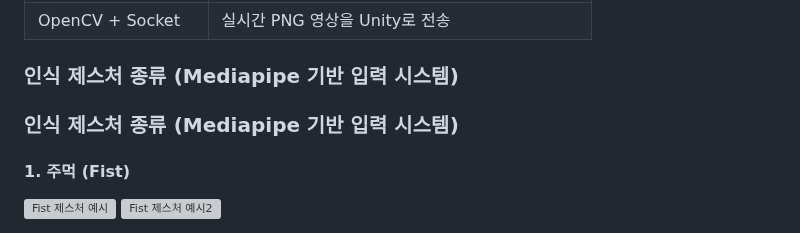
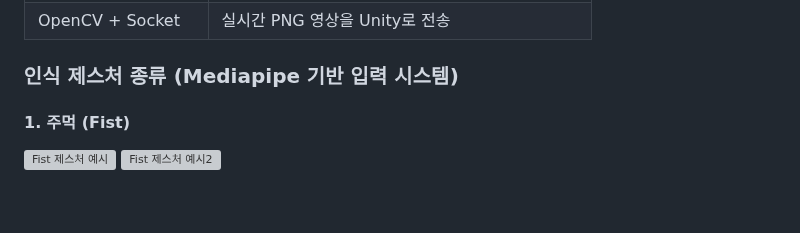
Before and after one commit to Ra1n-Fall/RhythmGame-with-cv, a Markdown page: README.md, the part around the change. GitHub-like rendering; blank space fills up the shorter version; grey boxes are pictures that could not be loaded.

```diff
--- a/README.md
+++ b/README.md
@@ -81,10 +81,6 @@ G-Beats/
 
 ### 인식 제스처 종류 (Mediapipe 기반 입력 시스템)
 
-
-
-### 인식 제스처 종류 (Mediapipe 기반 입력 시스템)
-
 #### 1. 주먹 (Fist)
 ![Fist 제스처 예시](./Screenshots/gesture_fist_example.jpg)
 ![Fist 제스처 예시2](./Screenshots/gesture_fist_example2.jpg)
```
